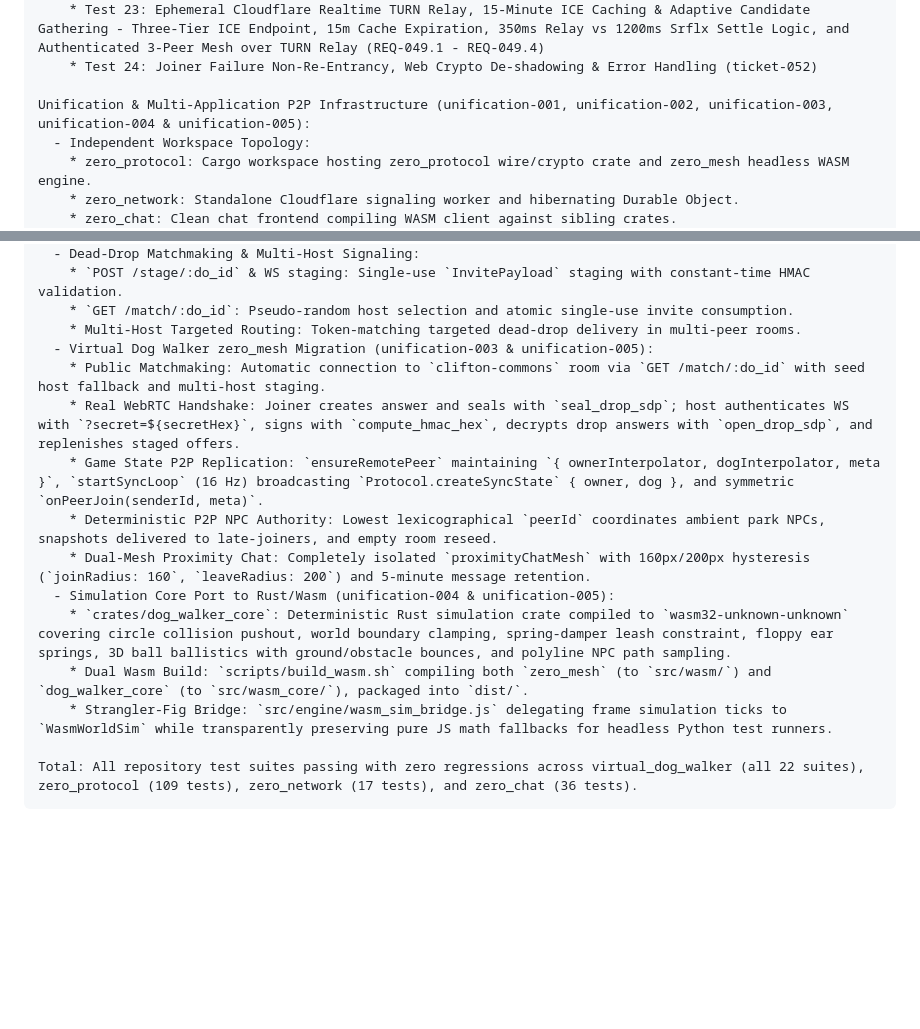
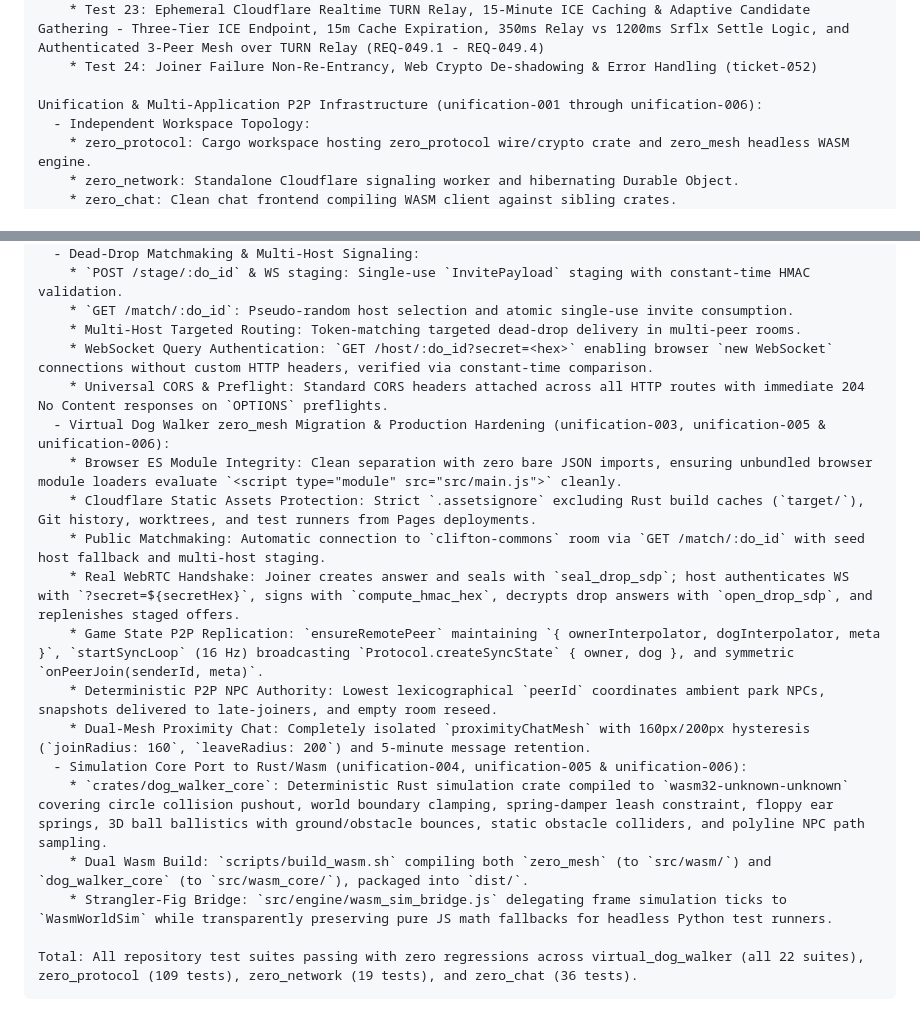
Before and after one commit to MACourtney7/zero-chat, a Markdown page: openspec/specs/overview.md, 2 parts joined by grey strips. Rendered like a GitHub page; blank space fills up the shorter version.

Commit message:
chore(spec): reconcile canonical specs and archive unification-006

````diff
--- a/openspec/specs/overview.md
+++ b/openspec/specs/overview.md
@@ -389,7 +389,7 @@ Browser Headless Test Suite (zero_client/tests/browser/run_test.sh):
     * Test 23: Ephemeral Cloudflare Realtime TURN Relay, 15-Minute ICE Caching & Adaptive Candidate Gathering - Three-Tier ICE Endpoint, 15m Cache Expiration, 350ms Relay vs 1200ms Srflx Settle Logic, and Authenticated 3-Peer Mesh over TURN Relay (REQ-049.1 - REQ-049.4)
     * Test 24: Joiner Failure Non-Re-Entrancy, Web Crypto De-shadowing & Error Handling (ticket-052)
 
-Unification & Multi-Application P2P Infrastructure (unification-001, unification-002, unification-003, unification-004 & unification-005):
+Unification & Multi-Application P2P Infrastructure (unification-001 through unification-006):
   - Independent Workspace Topology:
     * zero_protocol: Cargo workspace hosting zero_protocol wire/crypto crate and zero_mesh headless WASM engine.
     * zero_network: Standalone Cloudflare signaling worker and hibernating Durable Object.
@@ -403,16 +403,20 @@ Unification & Multi-Application P2P Infrastructure (unification-001, unification
     * `POST /stage/:do_id` & WS staging: Single-use `InvitePayload` staging with constant-time HMAC validation.
     * `GET /match/:do_id`: Pseudo-random host selection and atomic single-use invite consumption.
     * Multi-Host Targeted Routing: Token-matching targeted dead-drop delivery in multi-peer rooms.
-  - Virtual Dog Walker zero_mesh Migration (unification-003 & unification-005):
+    * WebSocket Query Authentication: `GET /host/:do_id?secret=<hex>` enabling browser `new WebSocket` connections without custom HTTP headers, verified via constant-time comparison.
+    * Universal CORS & Preflight: Standard CORS headers attached across all HTTP routes with immediate 204 No Content responses on `OPTIONS` preflights.
+  - Virtual Dog Walker zero_mesh Migration & Production Hardening (unification-003, unification-005 & unification-006):
+    * Browser ES Module Integrity: Clean separation with zero bare JSON imports, ensuring unbundled browser module loaders evaluate `<script type="module" src="src/main.js">` cleanly.
+    * Cloudflare Static Assets Protection: Strict `.assetsignore` excluding Rust build caches (`target/`), Git history, worktrees, and test runners from Pages deployments.
     * Public Matchmaking: Automatic connection to `clifton-commons` room via `GET /match/:do_id` with seed host fallback and multi-host staging.
     * Real WebRTC Handshake: Joiner creates answer and seals with `seal_drop_sdp`; host authenticates WS with `?secret=${secretHex}`, signs with `compute_hmac_hex`, decrypts drop answers with `open_drop_sdp`, and replenishes staged offers.
     * Game State P2P Replication: `ensureRemotePeer` maintaining `{ ownerInterpolator, dogInterpolator, meta }`, `startSyncLoop` (16 Hz) broadcasting `Protocol.createSyncState` { owner, dog }, and symmetric `onPeerJoin(senderId, meta)`.
     * Deterministic P2P NPC Authority: Lowest lexicographical `peerId` coordinates ambient park NPCs, snapshots delivered to late-joiners, and empty room reseed.
     * Dual-Mesh Proximity Chat: Completely isolated `proximityChatMesh` with 160px/200px hysteresis (`joinRadius: 160`, `leaveRadius: 200`) and 5-minute message retention.
-  - Simulation Core Port to Rust/Wasm (unification-004 & unification-005):
-    * `crates/dog_walker_core`: Deterministic Rust simulation crate compiled to `wasm32-unknown-unknown` covering circle collision pushout, world boundary clamping, spring-damper leash constraint, floppy ear springs, 3D ball ballistics with ground/obstacle bounces, and polyline NPC path sampling.
+  - Simulation Core Port to Rust/Wasm (unification-004, unification-005 & unification-006):
+    * `crates/dog_walker_core`: Deterministic Rust simulation crate compiled to `wasm32-unknown-unknown` covering circle collision pushout, world boundary clamping, spring-damper leash constraint, floppy ear springs, 3D ball ballistics with ground/obstacle bounces, static obstacle colliders, and polyline NPC path sampling.
     * Dual Wasm Build: `scripts/build_wasm.sh` compiling both `zero_mesh` (to `src/wasm/`) and `dog_walker_core` (to `src/wasm_core/`), packaged into `dist/`.
     * Strangler-Fig Bridge: `src/engine/wasm_sim_bridge.js` delegating frame simulation ticks to `WasmWorldSim` while transparently preserving pure JS math fallbacks for headless Python test runners.
 
-Total: All repository test suites passing with zero regressions across virtual_dog_walker (all 22 suites), zero_protocol (109 tests), zero_network (17 tests), and zero_chat (36 tests).
+Total: All repository test suites passing with zero regressions across virtual_dog_walker (all 22 suites), zero_protocol (109 tests), zero_network (19 tests), and zero_chat (36 tests).
 ```
````
Also changed, not shown: 1 other file.
